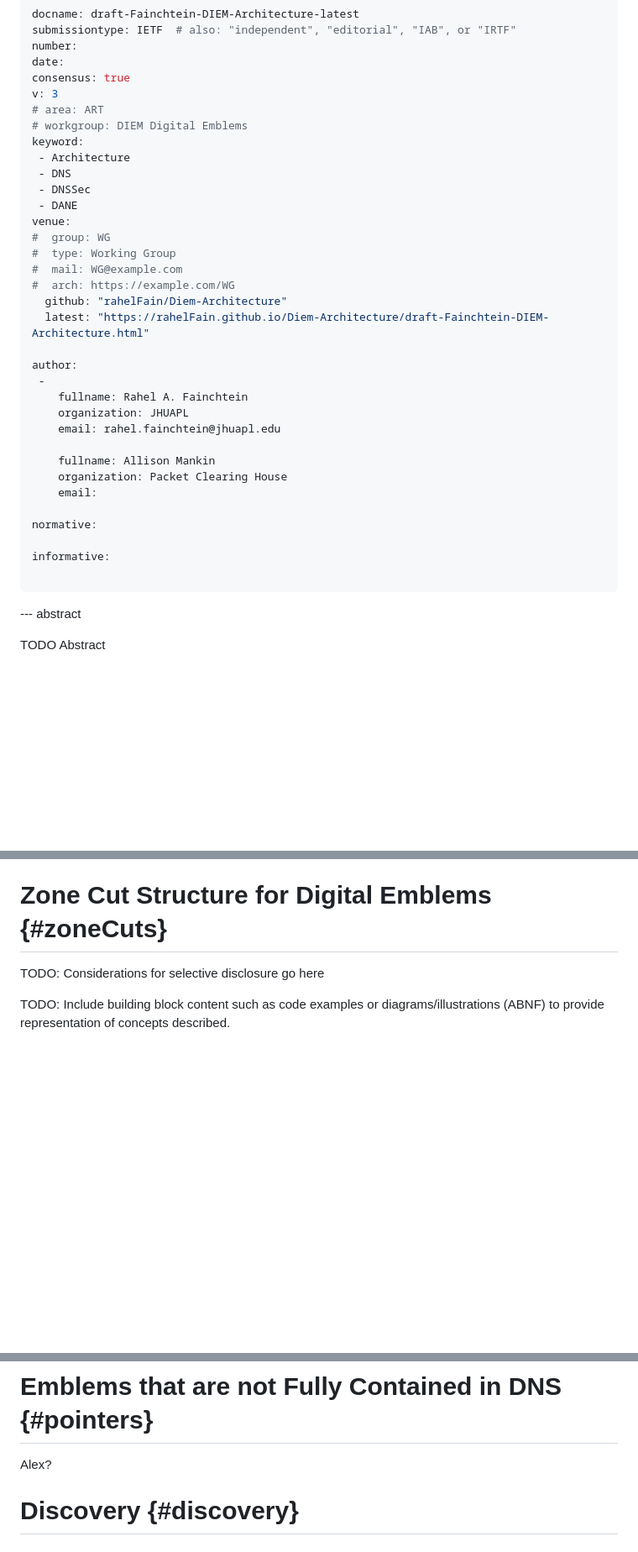
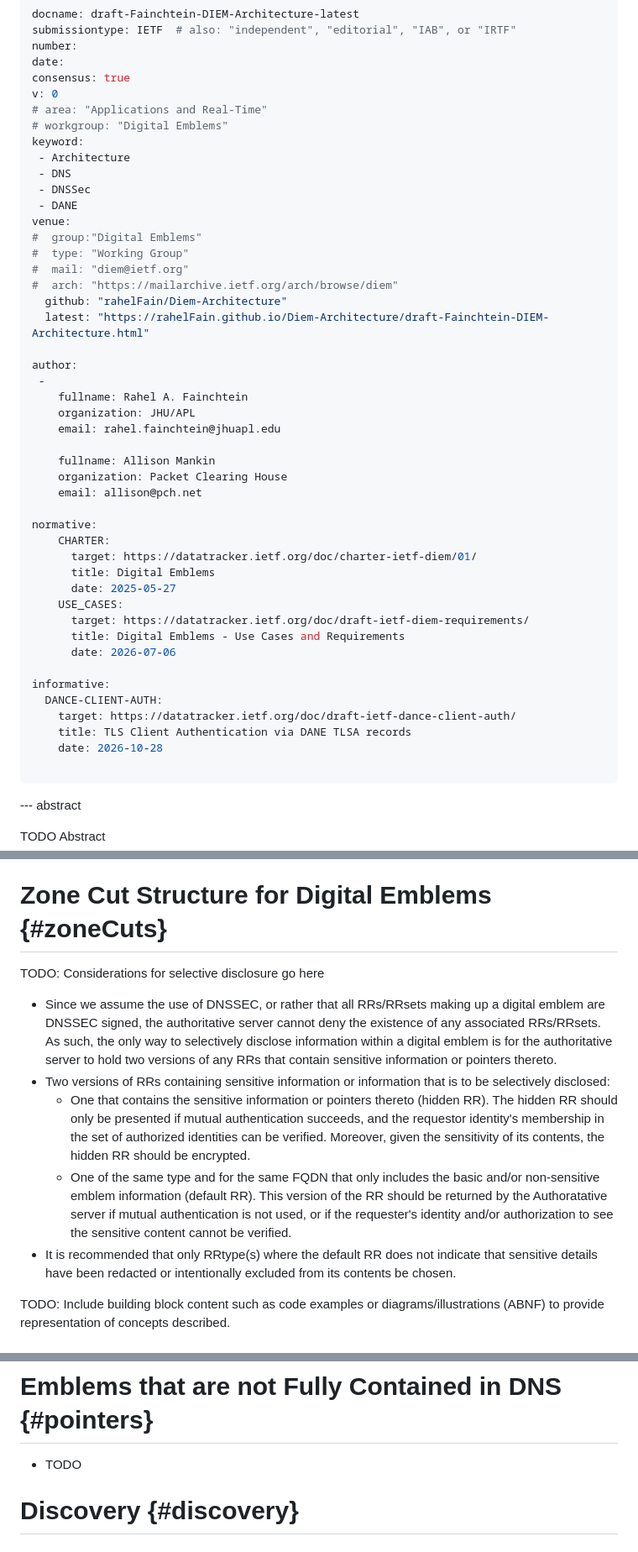
Before and after one commit to rahelFain/Diem-Architecture, a Markdown page: draft-Fainchtein-DIEM-Architecture.md, 3 parts joined by grey strips. Shown at 84% size. Rendered like a GitHub page; blank space fills up the shorter version.

Commit message:
flesh out zone cuts

```diff
--- a/draft-Fainchtein-DIEM-Architecture.md
+++ b/draft-Fainchtein-DIEM-Architecture.md
@@ -7,35 +7,47 @@ submissiontype: IETF  # also: "independent", "editorial", "IAB", or "IRTF"
 number:
 date:
 consensus: true
-v: 3
-# area: ART
-# workgroup: DIEM Digital Emblems
+v: 0
+# area: "Applications and Real-Time"
+# workgroup: "Digital Emblems"
 keyword:
  - Architecture
  - DNS
  - DNSSec
  - DANE
 venue:
-#  group: WG
-#  type: Working Group
-#  mail: WG@example.com
-#  arch: https://example.com/WG
+#  group:"Digital Emblems"
+#  type: "Working Group"
+#  mail: "diem@ietf.org"
+#  arch: "https://mailarchive.ietf.org/arch/browse/diem"
   github: "rahelFain/Diem-Architecture"
   latest: "https://rahelFain.github.io/Diem-Architecture/draft-Fainchtein-DIEM-Architecture.html"
 
 author:
  -
     fullname: Rahel A. Fainchtein
-    organization: JHUAPL
+    organization: JHU/APL
     email: rahel.fainchtein@jhuapl.edu
 
     fullname: Allison Mankin
     organization: Packet Clearing House
-    email:
+    email: allison@pch.net
 
 normative:
+    CHARTER:
+      target: https://datatracker.ietf.org/doc/charter-ietf-diem/01/
+      title: Digital Emblems
+      date: 2025-05-27
+    USE_CASES:
+      target: https://datatracker.ietf.org/doc/draft-ietf-diem-requirements/
+      title: Digital Emblems - Use Cases and Requirements
+      date: 2026-07-06
 
 informative:
+  DANCE-CLIENT-AUTH:
+    target: https://datatracker.ietf.org/doc/draft-ietf-dance-client-auth/
+    title: TLS Client Authentication via DANE TLSA records
+    date: 2026-10-28
 
 ...
 
@@ -82,7 +94,20 @@ Generally speaking we recommend using (x) but offer considerations for others
 
 # Zone Cut Structure for Digital Emblems {#zoneCuts}
 TODO: Considerations for selective disclosure go here
-
+* Since we assume the use of DNSSEC, or rather that all RRs/RRsets making up a digital emblem are DNSSEC signed, the
+authoritative server cannot deny the existence of any associated RRs/RRsets. As such, the only way to selectively
+disclose information within a digital emblem is for the authoritative server to hold two versions of any RRs that
+contain sensitive information or pointers thereto.
+* Two versions of RRs containing sensitive information or information that is to be selectively disclosed:
+    * One that contains the sensitive information or pointers thereto (hidden RR). The hidden RR should only be presented
+    if mutual authentication succeeds, and the requestor identity's membership in the set of authorized identities can
+    be verified. Moreover, given the sensitivity of its contents, the hidden RR should be encrypted.
+    * One of the same type and for the same FQDN that only includes the basic and/or non-sensitive emblem information
+    (default RR). This version of the RR should be returned by the
+    Authoratative server if mutual authentication is not used, or if the requester's identity and/or authorization to
+    see the sensitive content cannot be verified.
+* It is recommended that only RRtype(s) where the default RR does not indicate that sensitive details have been
+redacted or intentionally excluded from its contents be chosen.
 
 TODO: Include building block content such as code examples or diagrams/illustrations (ABNF) to provide representation of concepts described.
 # Digital Emblem Naming Structure {#naming}
@@ -92,7 +117,7 @@ TODO: Include building block content such as code examples or diagrams/illustrat
 AM
 
 # Emblems that are not Fully Contained in DNS {#pointers}
-Alex?
+* TODO
 
 # Discovery {#discovery}
 
```
Also changed, not shown: other parts of draft-Fainchtein-DIEM-Architecture.md (+0 -2 lines).
